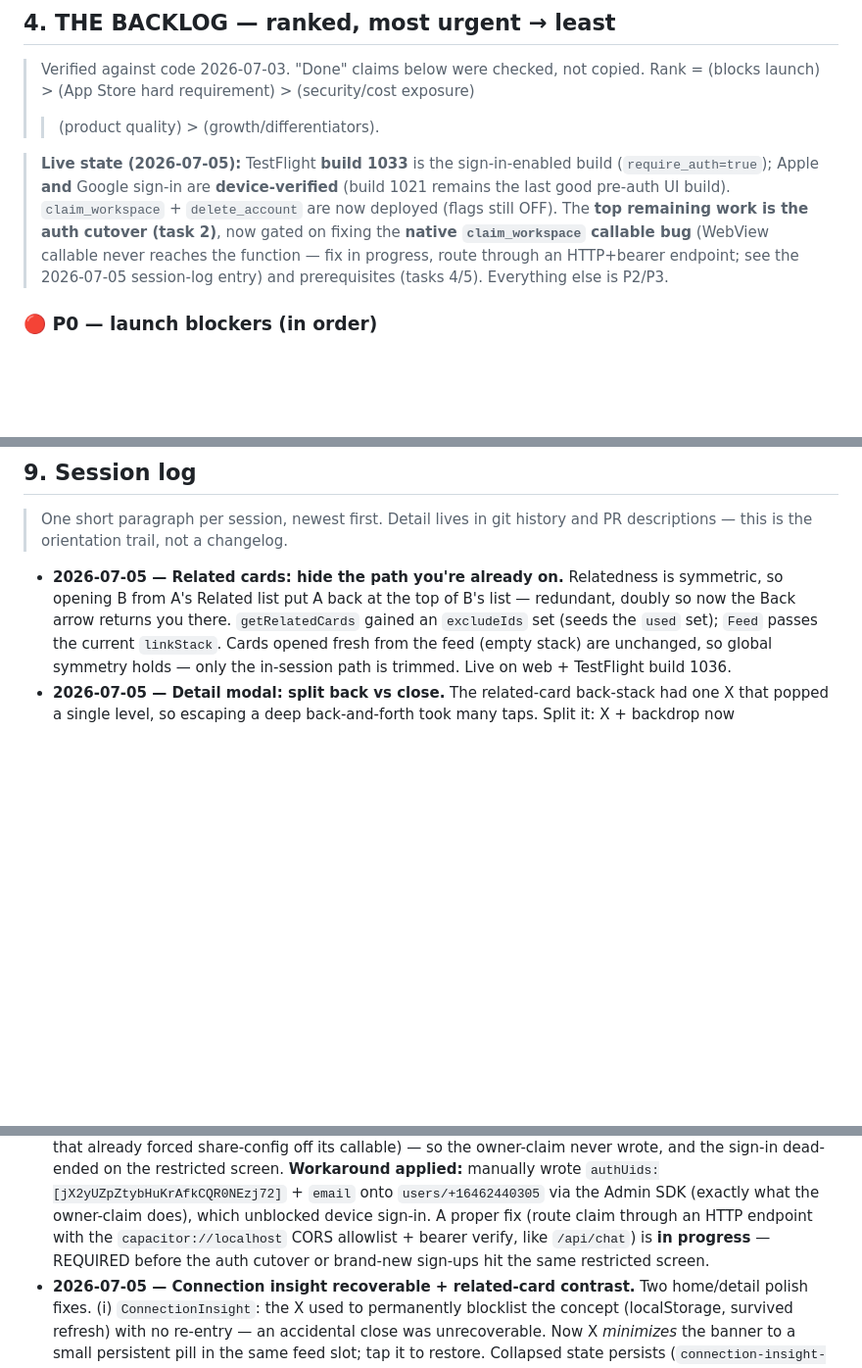
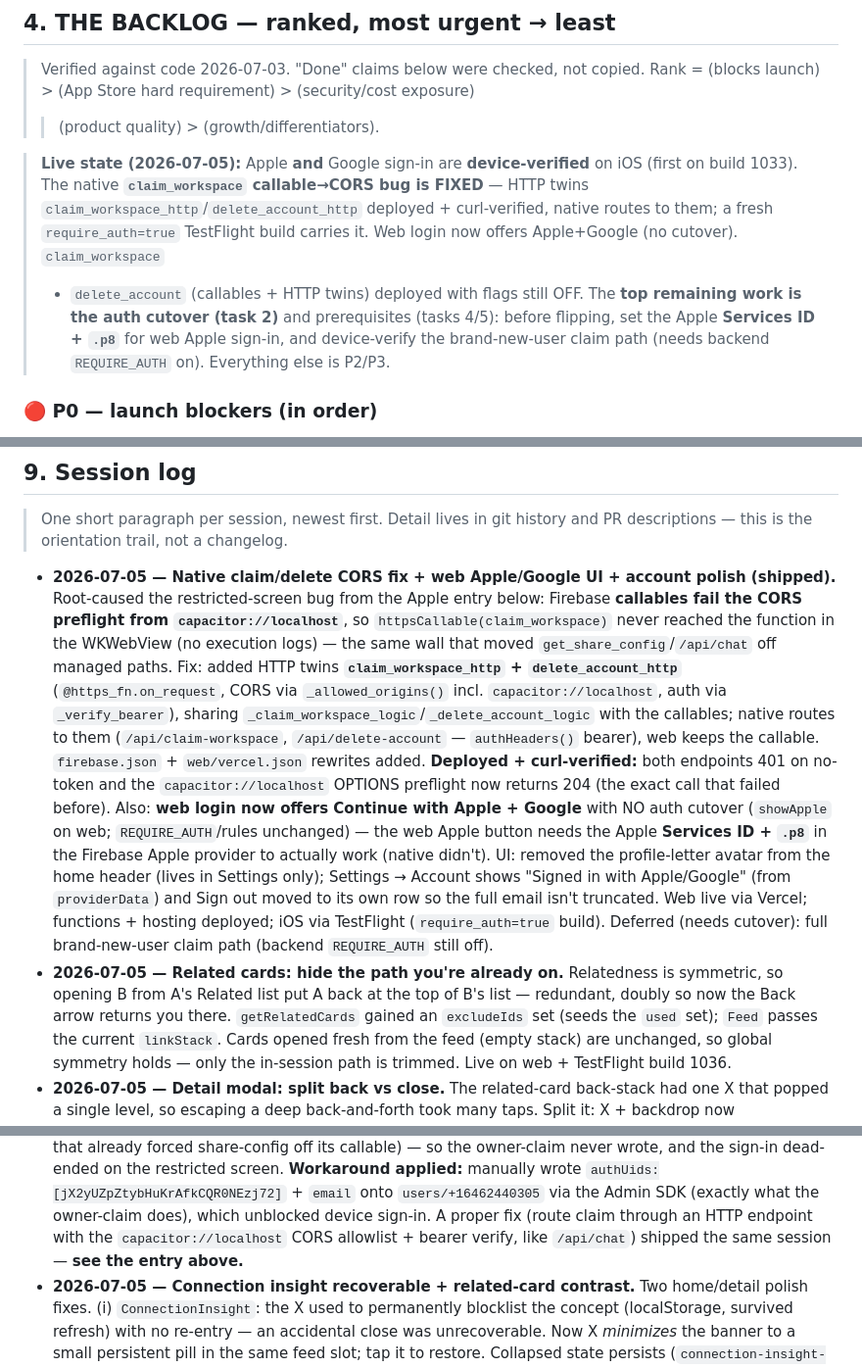
Before and after one commit to morhogeg/MyLinks, a Markdown page: SOURCE_OF_TRUTH.md, 3 parts joined by grey strips. Shown at 98% size. Drawn GitHub-style; blank space fills up the shorter version.

Commit message:
docs: session log — native claim CORS fix + web sign-in UI shipped
Co-Authored-By: Claude Opus 4.8 <noreply@anthropic.com>

```diff
--- a/SOURCE_OF_TRUTH.md
+++ b/SOURCE_OF_TRUTH.md
@@ -150,14 +150,16 @@ The multi-user auth work is **fully written but not live**:
 > Rank = (blocks launch) > (App Store hard requirement) > (security/cost exposure)
 > > (product quality) > (growth/differentiators).
 
-> **Live state (2026-07-05):** TestFlight **build 1033** is the sign-in-enabled
-> build (`require_auth=true`); Apple **and** Google sign-in are **device-verified**
-> (build 1021 remains the last good pre-auth UI build). `claim_workspace` +
-> `delete_account` are now deployed (flags still OFF). The **top remaining work is
-> the auth cutover (task 2)**, now gated on fixing the **native `claim_workspace`
-> callable bug** (WebView callable never reaches the function — fix in progress,
-> route through an HTTP+bearer endpoint; see the 2026-07-05 session-log entry) and
-> prerequisites (tasks 4/5). Everything else is P2/P3.
+> **Live state (2026-07-05):** Apple **and** Google sign-in are **device-verified**
+> on iOS (first on build 1033). The native **`claim_workspace` callable→CORS bug
+> is FIXED** — HTTP twins `claim_workspace_http`/`delete_account_http` deployed +
+> curl-verified, native routes to them; a fresh `require_auth=true` TestFlight
+> build carries it. Web login now offers Apple+Google (no cutover). `claim_workspace`
+> + `delete_account` (callables + HTTP twins) deployed with flags still OFF. The
+> **top remaining work is the auth cutover (task 2)** and prerequisites (tasks 4/5):
+> before flipping, set the Apple **Services ID + `.p8`** for web Apple sign-in, and
+> device-verify the brand-new-user claim path (needs backend `REQUIRE_AUTH` on).
+> Everything else is P2/P3.
 
 ### 🔴 P0 — launch blockers (in order)
 
@@ -505,6 +507,28 @@ exact-match, capped.
 > One short paragraph per session, newest first. Detail lives in git history and
 > PR descriptions — this is the orientation trail, not a changelog.
 
+- **2026-07-05 — Native claim/delete CORS fix + web Apple/Google UI + account
+  polish (shipped).** Root-caused the restricted-screen bug from the Apple entry
+  below: Firebase **callables fail the CORS preflight from `capacitor://localhost`**,
+  so `httpsCallable(claim_workspace)` never reached the function in the WKWebView
+  (no execution logs) — the same wall that moved `get_share_config`/`/api/chat`
+  off managed paths. Fix: added HTTP twins **`claim_workspace_http` +
+  `delete_account_http`** (`@https_fn.on_request`, CORS via `_allowed_origins()`
+  incl. `capacitor://localhost`, auth via `_verify_bearer`), sharing
+  `_claim_workspace_logic`/`_delete_account_logic` with the callables; native
+  routes to them (`/api/claim-workspace`, `/api/delete-account` — `authHeaders()`
+  bearer), web keeps the callable. `firebase.json` + `web/vercel.json` rewrites
+  added. **Deployed + curl-verified:** both endpoints 401 on no-token and the
+  `capacitor://localhost` OPTIONS preflight now returns 204 (the exact call that
+  failed before). Also: **web login now offers Continue with Apple + Google** with
+  NO auth cutover (`showApple` on web; `REQUIRE_AUTH`/rules unchanged) — the web
+  Apple button needs the Apple **Services ID + `.p8`** in the Firebase Apple
+  provider to actually work (native didn't). UI: removed the profile-letter avatar
+  from the home header (lives in Settings only); Settings → Account shows "Signed
+  in with Apple/Google" (from `providerData`) and Sign out moved to its own row so
+  the full email isn't truncated. Web live via Vercel; functions + hosting
+  deployed; iOS via TestFlight (`require_auth=true` build). Deferred (needs
+  cutover): full brand-new-user claim path (backend `REQUIRE_AUTH` still off).
 - **2026-07-05 — Related cards: hide the path you're already on.** Relatedness is
   symmetric, so opening B from A's Related list put A back at the top of B's list
   — redundant, doubly so now the Back arrow returns you there. `getRelatedCards`
@@ -571,8 +595,7 @@ exact-match, capped.
   `users/+16462440305` via the Admin SDK (exactly what the owner-claim does),
   which unblocked device sign-in. A proper fix (route claim through an HTTP
   endpoint with the `capacitor://localhost` CORS allowlist + bearer verify, like
-  `/api/chat`) is **in progress** — REQUIRED before the auth cutover or brand-new
-  sign-ups hit the same restricted screen.
+  `/api/chat`) shipped the same session — **see the entry above.**
 - **2026-07-05 — Connection insight recoverable + related-card contrast.** Two
   home/detail polish fixes. (i) `ConnectionInsight`: the X used to permanently
   blocklist the concept (localStorage, survived refresh) with no re-entry — an
```
